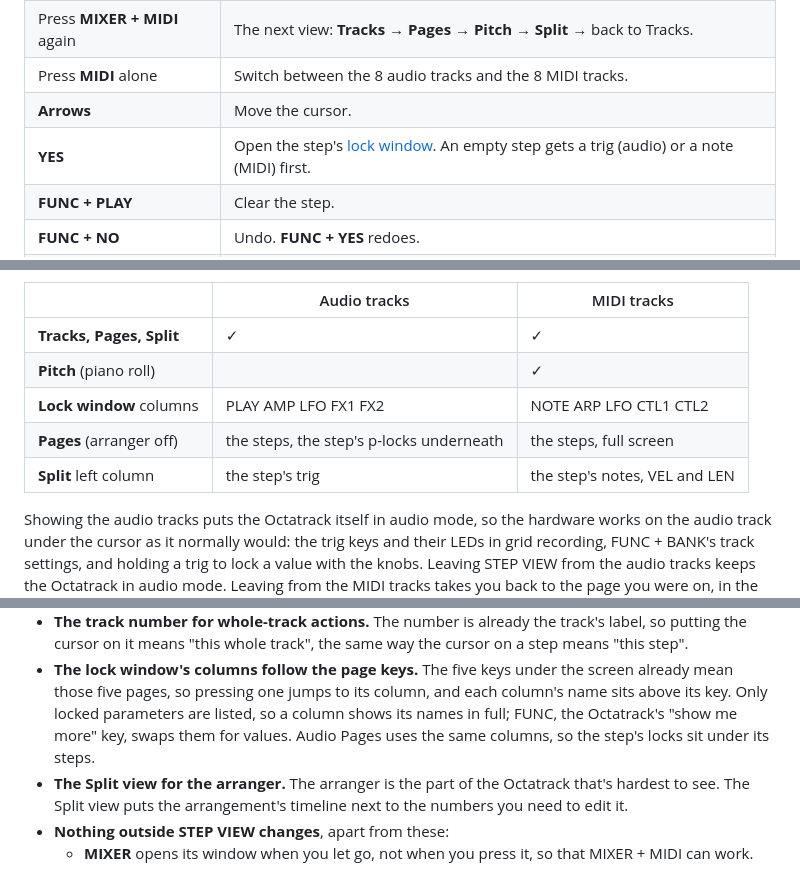
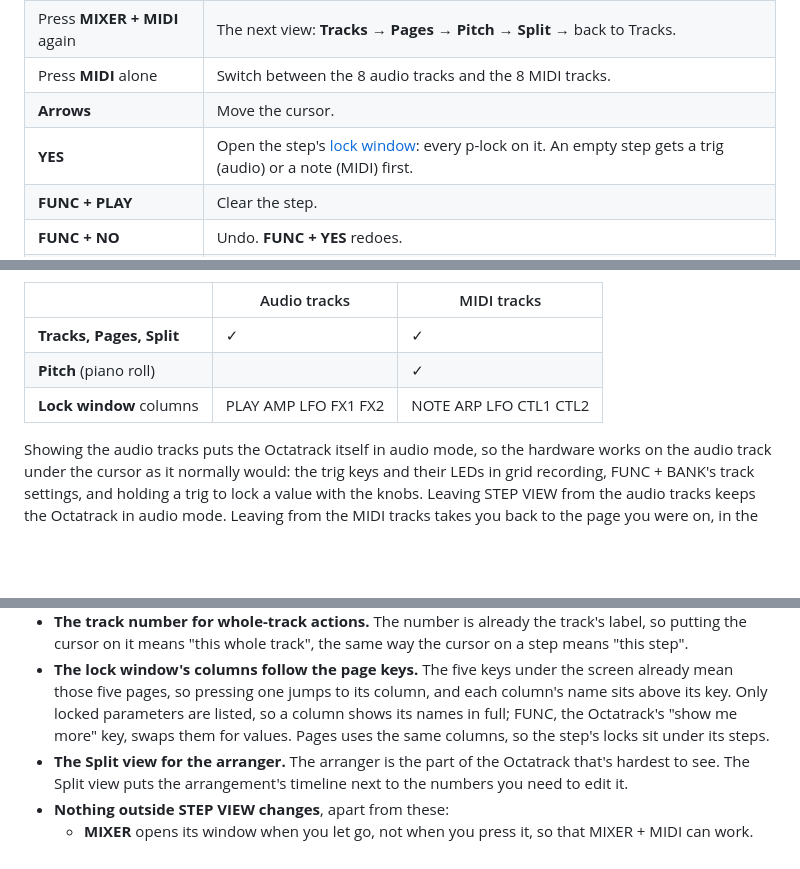
Before and after one commit to Slingdinger/octatrack-step-view, a Markdown page: README.md, 3 parts joined by grey strips. GitHub-like rendering; blank space fills up the shorter version.

```diff
--- a/README.md
+++ b/README.md
@@ -41,7 +41,7 @@ Octatrack OS (1.40C, MKI and MKII).
 | Press **MIXER + MIDI** again | The next view: **Tracks → Pages → Pitch → Split →** back to Tracks. |
 | Press **MIDI** alone | Switch between the 8 audio tracks and the 8 MIDI tracks. |
 | **Arrows** | Move the cursor. |
-| **YES** | Open the step's [lock window](#the-lock-window). An empty step gets a trig (audio) or a note (MIDI) first. |
+| **YES** | Open the step's [lock window](#the-lock-window): every p-lock on it. An empty step gets a trig (audio) or a note (MIDI) first. |
 | **FUNC + PLAY** | Clear the step. |
 | **FUNC + NO** | Undo. **FUNC + YES** redoes. |
 | Press **encoder D** | Zoom in or out (Tracks, Pages, Split's timeline), or switch the piano-roll layout (Pitch). |
@@ -60,8 +60,6 @@ except Pitch, which is for notes and so MIDI only.
 | **Tracks, Pages, Split** | ✓ | ✓ |
 | **Pitch** (piano roll) | | ✓ |
 | **Lock window** columns | PLAY AMP LFO FX1 FX2 | NOTE ARP LFO CTL1 CTL2 |
-| **Pages** (arranger off) | the steps, the step's p-locks underneath | the steps, full screen |
-| **Split** left column | the step's trig | the step's notes, VEL and LEN |
 
 Showing the audio tracks puts the Octatrack itself in audio mode, so the hardware works on the audio
 track under the cursor as it normally would: the trig keys and their LEDs in grid recording, FUNC +
@@ -392,7 +380,7 @@ it.
 - **The lock window's columns follow the page keys.** The five keys under the screen already mean
   those five pages, so pressing one jumps to its column, and each column's name sits above its key.
   Only locked parameters are listed, so a column shows its names in full; FUNC, the Octatrack's
-  "show me more" key, swaps them for values. Audio Pages uses the same columns, so the step's locks sit
+  "show me more" key, swaps them for values. Pages uses the same columns, so the step's locks sit
   under its steps.
 - **The Split view for the arranger.** The arranger is the part of the Octatrack that's hardest to
   see. The Split view puts the arrangement's timeline next to the numbers you need to edit it.
```
Also changed, not shown: other parts of README.md (+27 -37 lines), docs/screens/pages-16.png (deleted), docs/screens/pages-32.png (deleted), docs/screens/pages-midi-panel-values.png (added), docs/screens/pages-midi-panel.png (added), docs/screens/panel.png, 1 other file.
